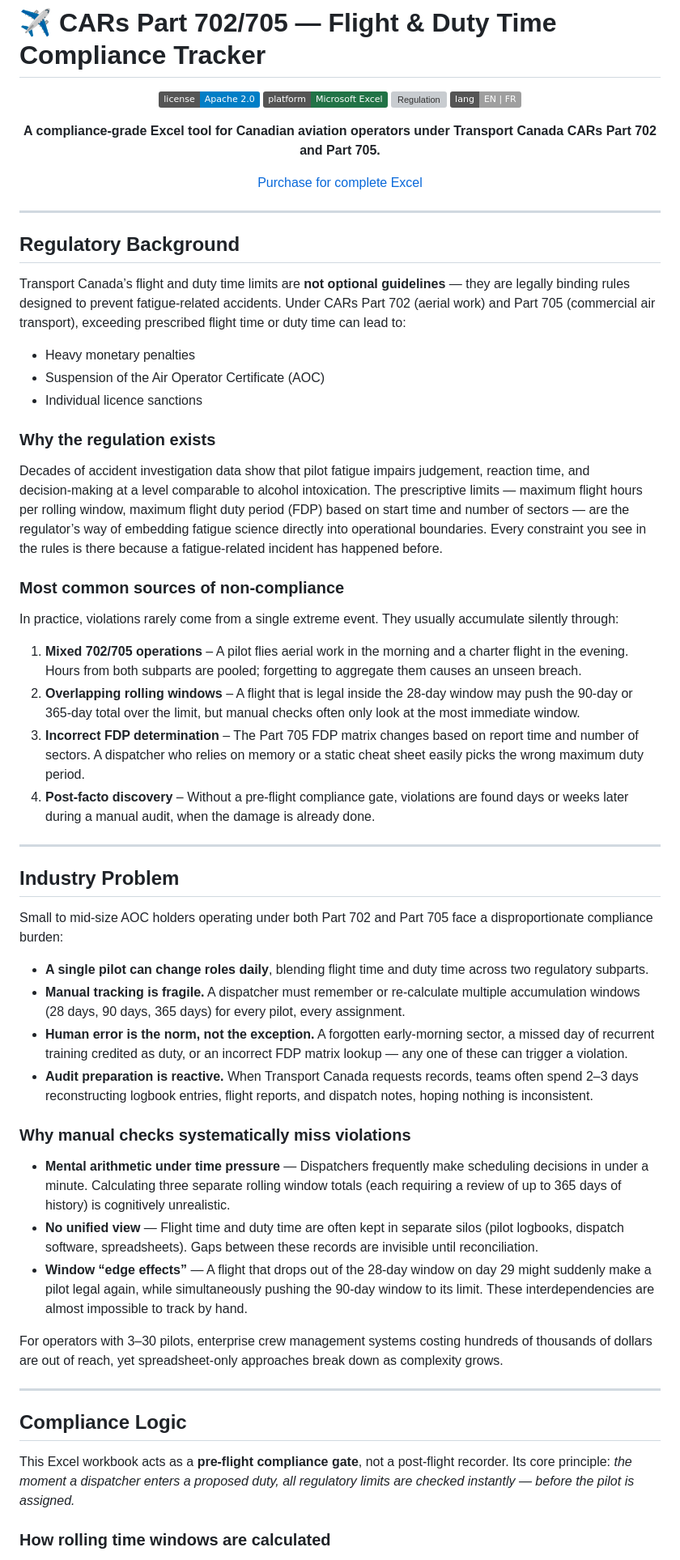
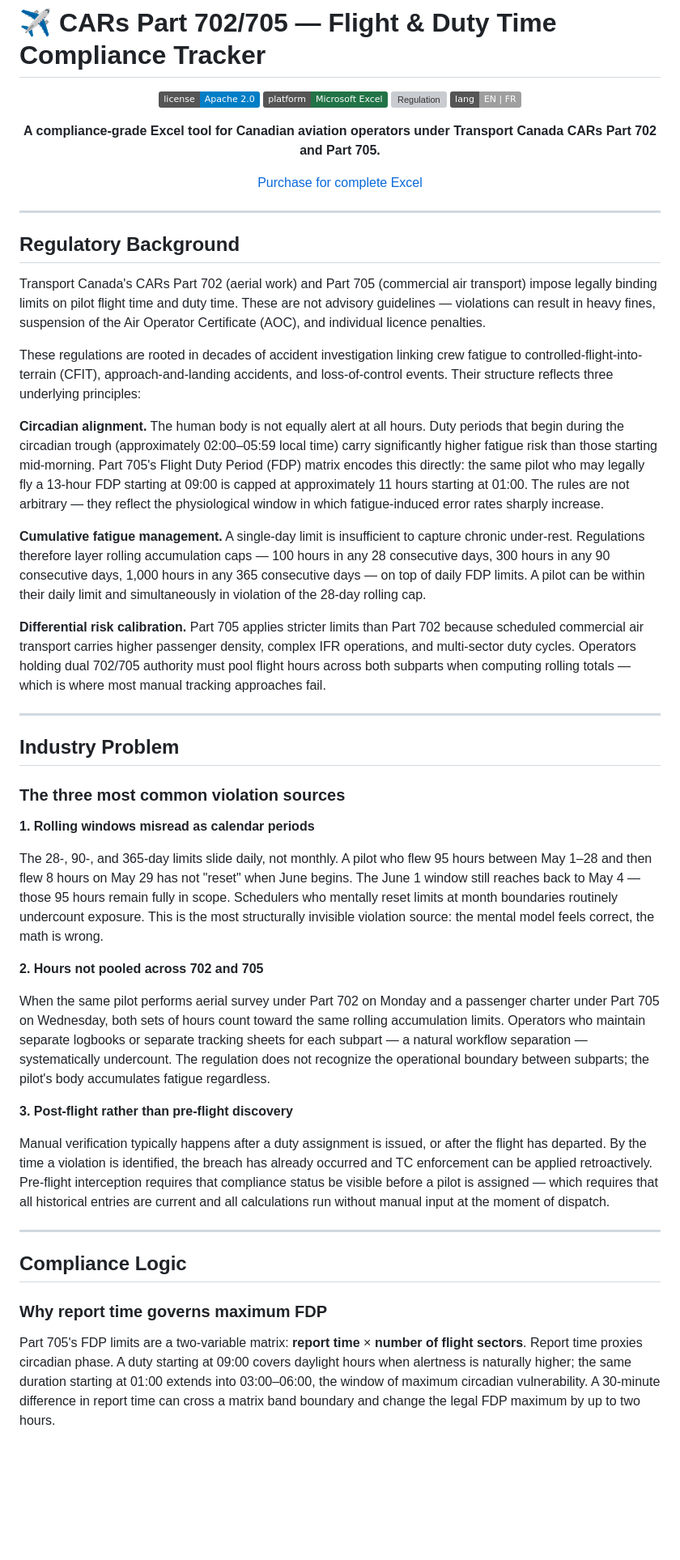
Before and after one commit to HyVoid/Aviation-Compliance-Research-Repository, a Markdown page: README.md, the part around one of its changes. Shown at 81% size. Drawn GitHub-style; badges without logos; blank space fills up the shorter version; grey boxes are pictures that could not be loaded.

```diff
--- a/README.md
+++ b/README.md
@@ -21,55 +21,46 @@
 **A compliance-grade Excel tool for Canadian aviation operators under Transport Canada CARs Part 702 and Part 705.**
 
 [Purchase for complete Excel](https://alexhasgreatestuff.gumroad.com/l/dutytracker)
+
 </div>
 
 ---
 
 ## Regulatory Background
 
-Transport Canada’s flight and duty time limits are **not optional guidelines** — they are legally binding rules designed to prevent fatigue‑related accidents. Under CARs Part 702 (aerial work) and Part 705 (commercial air transport), exceeding prescribed flight time or duty time can lead to:
+Transport Canada's CARs Part 702 (aerial work) and Part 705 (commercial air transport) impose legally binding limits on pilot flight time and duty time. These are not advisory guidelines — violations can result in heavy fines, suspension of the Air Operator Certificate (AOC), and individual licence penalties.
 
-- Heavy monetary penalties
-- Suspension of the Air Operator Certificate (AOC)
-- Individual licence sanctions
+These regulations are rooted in decades of accident investigation linking crew fatigue to controlled-flight-into-terrain (CFIT), approach-and-landing accidents, and loss-of-control events. Their structure reflects three underlying principles:
 
-### Why the regulation exists
+**Circadian alignment.** The human body is not equally alert at all hours. Duty periods that begin during the circadian trough (approximately 02:00–05:59 local time) carry significantly higher fatigue risk than those starting mid-morning. Part 705's Flight Duty Period (FDP) matrix encodes this directly: the same pilot who may legally fly a 13-hour FDP starting at 09:00 is capped at approximately 11 hours starting at 01:00. The rules are not arbitrary — they reflect the physiological window in which fatigue-induced error rates sharply increase.
 
-Decades of accident investigation data show that pilot fatigue impairs judgement, reaction time, and decision‑making at a level comparable to alcohol intoxication. The prescriptive limits — maximum flight hours per rolling window, maximum flight duty period (FDP) based on start time and number of sectors — are the regulator’s way of embedding fatigue science directly into operational boundaries. Every constraint you see in the rules is there because a fatigue‑related incident has happened before.
+**Cumulative fatigue management.** A single-day limit is insufficient to capture chronic under-rest. Regulations therefore layer rolling accumulation caps — 100 hours in any 28 consecutive days, 300 hours in any 90 consecutive days, 1,000 hours in any 365 consecutive days — on top of daily FDP limits. A pilot can be within their daily limit and simultaneously in violation of the 28-day rolling cap.
 
-### Most common sources of non‑compliance
-
-In practice, violations rarely come from a single extreme event. They usually accumulate silently through:
-
-1. **Mixed 702/705 operations** – A pilot flies aerial work in the morning and a charter flight in the evening. Hours from both subparts are pooled; forgetting to aggregate them causes an unseen breach.
-2. **Overlapping rolling windows** – A flight that is legal inside the 28‑day window may push the 90‑day or 365‑day total over the limit, but manual checks often only look at the most immediate window.
-3. **Incorrect FDP determination** – The Part 705 FDP matrix changes based on report time and number of sectors. A dispatcher who relies on memory or a static cheat sheet easily picks the wrong maximum duty period.
-4. **Post‑facto discovery** – Without a pre‑flight compliance gate, violations are found days or weeks later during a manual audit, when the damage is already done.
+**Differential risk calibration.** Part 705 applies stricter limits than Part 702 because scheduled commercial air transport carries higher passenger density, complex IFR operations, and multi-sector duty cycles. Operators holding dual 702/705 authority must pool flight hours across both subparts when computing rolling totals — which is where most manual tracking approaches fail.
 
 ---
 
 ## Industry Problem
 
-Small to mid‑size AOC holders operating under both Part 702 and Part 705 face a disproportionate compliance burden:
+### The three most common violation sources
 
-- **A single pilot can change roles daily**, blending flight time and duty time across two regulatory subparts.
-- **Manual tracking is fragile.** A dispatcher must remember or re‑calculate multiple accumulation windows (28 days, 90 days, 365 days) for every pilot, every assignment.
-- **Human error is the norm, not the exception.** A forgotten early‑morning sector, a missed day of recurrent training credited as duty, or an incorrect FDP matrix lookup — any one of these can trigger a violation.
-- **Audit preparation is reactive.** When Transport Canada requests records, teams often spend 2–3 days reconstructing logbook entries, flight reports, and dispatch notes, hoping nothing is inconsistent.
+**1. Rolling windows misread as calendar periods**
 
-### Why manual checks systematically miss violations
+The 28-, 90-, and 365-day limits slide daily, not monthly. A pilot who flew 95 hours between May 1–28 and then flew 8 hours on May 29 has not "reset" when June begins. The June 1 window still reaches back to May 4 — those 95 hours remain fully in scope. Schedulers who mentally reset limits at month boundaries routinely undercount exposure. This is the most structurally invisible violation source: the mental model feels correct, the math is wrong.
 
-- **Mental arithmetic under time pressure** — Dispatchers frequently make scheduling decisions in under a minute. Calculating three separate rolling window totals (each requiring a review of up to 365 days of history) is cognitively unrealistic.
-- **No unified view** — Flight time and duty time are often kept in separate silos (pilot logbooks, dispatch software, spreadsheets). Gaps between these records are invisible until reconciliation.
-- **Window “edge effects”** — A flight that drops out of the 28‑day window on day 29 might suddenly make a pilot legal again, while simultaneously pushing the 90‑day window to its limit. These interdependencies are almost impossible to track by hand.
+**2. Hours not pooled across 702 and 705**
 
-For operators with 3–30 pilots, enterprise crew management systems costing hundreds of thousands of dollars are out of reach, yet spreadsheet‑only approaches break down as complexity grows.
+When the same pilot performs aerial survey under Part 702 on Monday and a passenger charter under Part 705 on Wednesday, both sets of hours count toward the same rolling accumulation limits. Operators who maintain separate logbooks or separate tracking sheets for each subpart — a natural workflow separation — systematically undercount. The regulation does not recognize the operational boundary between subparts; the pilot's body accumulates fatigue regardless.
+
+**3. Post-flight rather than pre-flight discovery**
+
+Manual verification typically happens after a duty assignment is issued, or after the flight has departed. By the time a violation is identified, the breach has already occurred and TC enforcement can be applied retroactively. Pre-flight interception requires that compliance status be visible before a pilot is assigned — which requires that all historical entries are current and all calculations run without manual input at the moment of dispatch.
 
 ---
 
 ## Compliance Logic
 
-This Excel workbook acts as a **pre‑flight compliance gate**, not a post‑flight recorder. Its core principle: *the moment a dispatcher enters a proposed duty, all regulatory limits are checked instantly — before the pilot is assigned.*
+### Why report time governs maximum FDP
 
-### How rolling time windows are calculated
+Part 705's FDP limits are a two-variable matrix: **report time** × **number of flight sectors**. Report time proxies circadian phase. A duty starting at 09:00 covers daylight hours when alertness is naturally higher; the same duration starting at 01:00 extends into 03:00–06:00, the window of maximum circadian vulnerability. A 30-minute difference in report time can cross a matrix band boundary and change the legal FDP maximum by up to two hours.
 
```
Also changed, not shown: other parts of README.md (+151 -105 lines).
